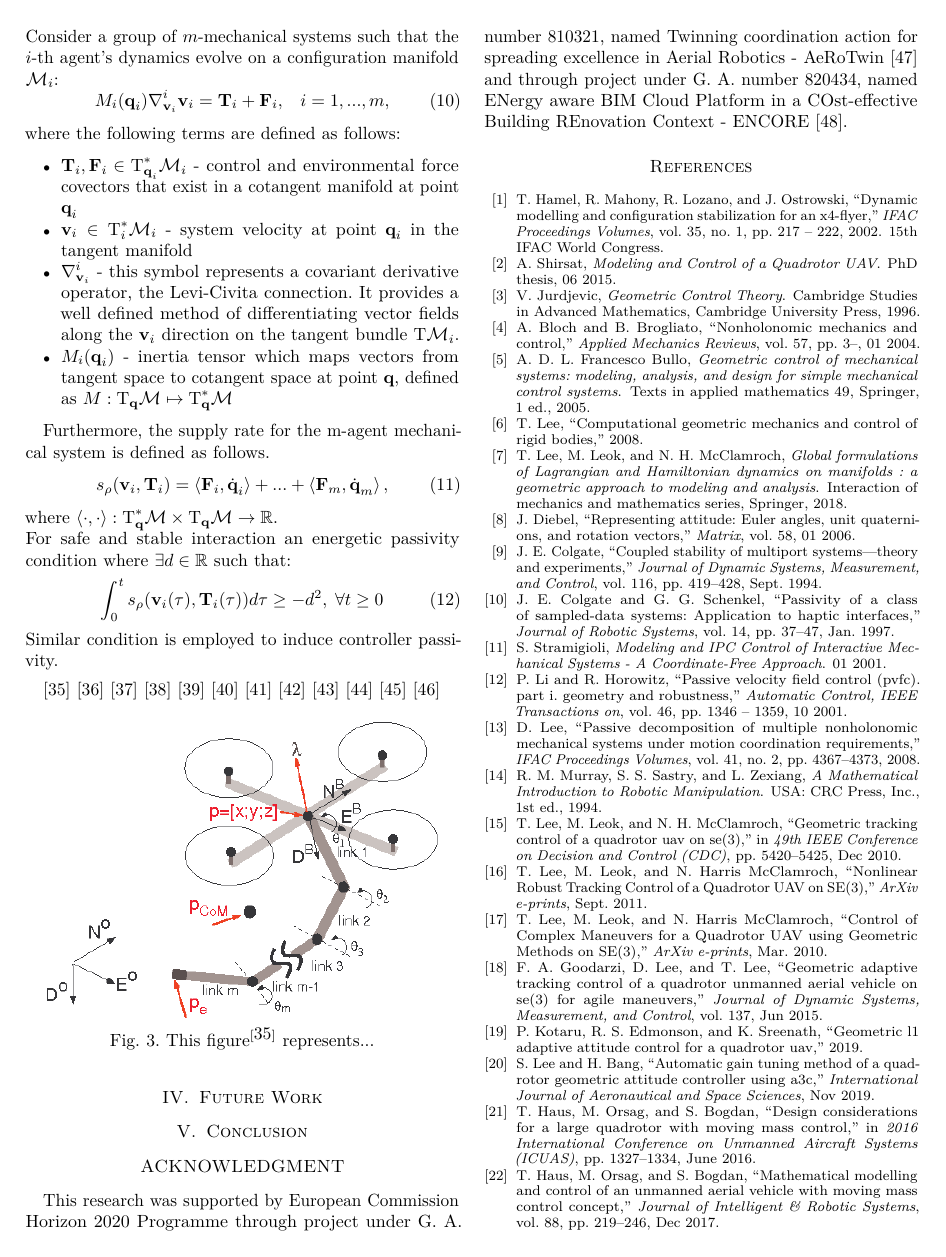
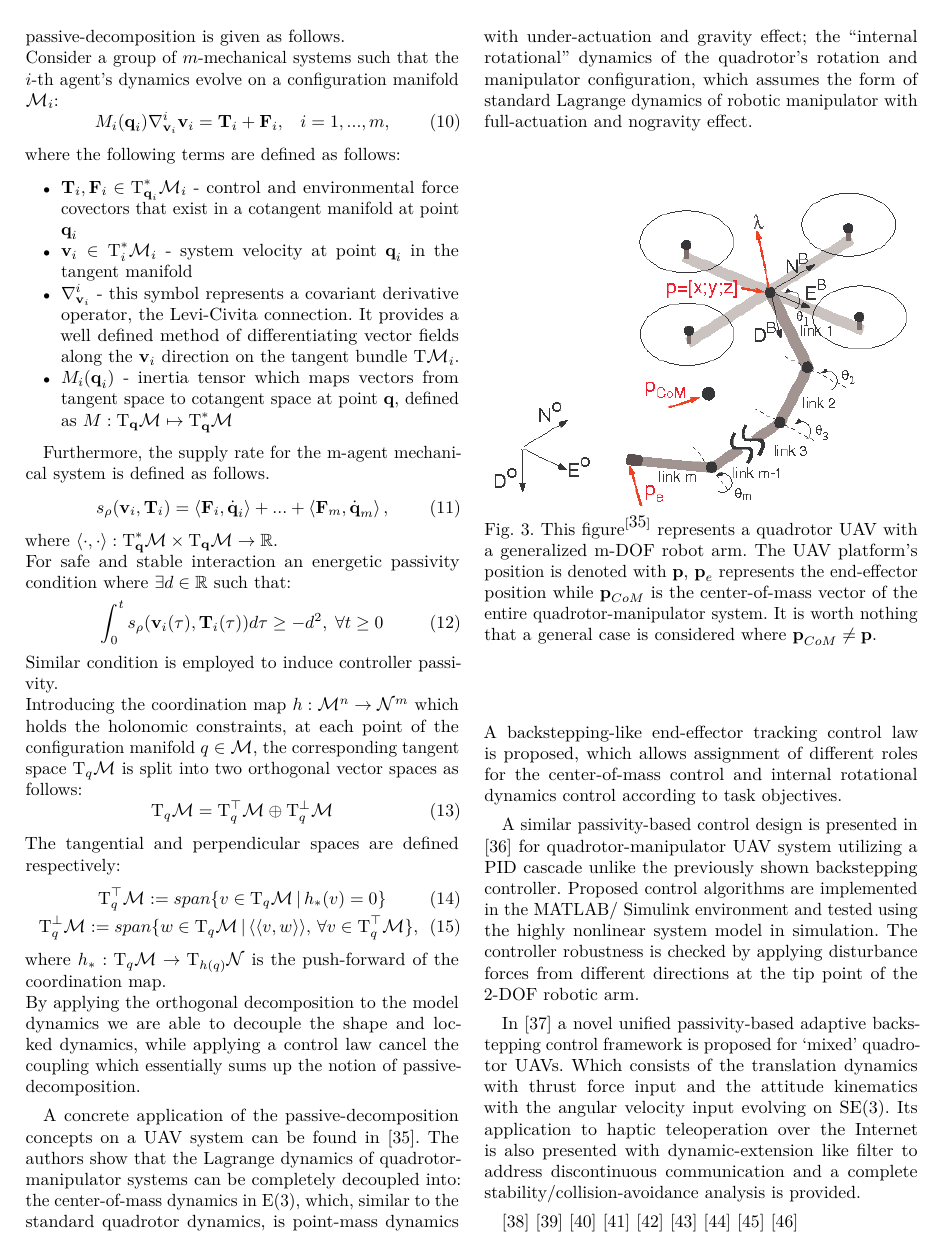
Before and after one commit to lmark1/phd_qualifiyng_paper, a LaTeX paper (main.tex, which reads content/passivity.tex): page 4 of 5 before the commit and page 4 of 6 after it. Compiled offline with pdfLaTeX.

Commit message:
Some analysis of sota passivity

```diff
--- a/content/passivity.tex
+++ b/content/passivity.tex
@@ -24,9 +24,36 @@ where $\langle \cdot, \cdot \rangle: \text{T}_{\textbf{q}}^*\Ma \times \text{T}_
 \begin{equation}
 	 \int_{0}^{t}	s_\rho(\textbf{v}_i(\tau), \textbf{T}_i(\tau))d\tau \geq -d^2, \;\forall t\geq 0
 \end{equation}
-Similar condition is employed to induce controller passivity.
+Similar condition is employed to induce controller passivity. \\
+Introducing the coordination map $h:\Ma^n \rightarrow \Na^m$ which holds the holonomic constraints, at each point of the configuration manifold $q\in\Ma$, the corresponding tangent space $\text{T}_q\Ma$
+is split into two orthogonal vector spaces as follows:
+\begin{equation}
+	\text{T}_q\Ma = \text{T}_q^\top \Ma \oplus \text{T}_q^{\perp} \Ma
+\end{equation}
+The tangential and perpendicular spaces are defined respectively:
+\begin{gather}
+	\text{T}_q^\top\Ma := span \{v \in \text{T}_q\Ma \, \vert \, h_*(v) = 0\}  \\
+	\text{T}_q^\perp\Ma := span \{w \in \text{T}_q\Ma \, \vert \, \langle \langle v, w \rangle \rangle, \, \forall v \in \text{T}_q^\top \Ma  \},
+\end{gather}
+where $h_*: \text{T}_q\Ma \rightarrow \text{T}_{h(q)}\Na$ is the push-forward of the coordination map. \\
+By applying the orthogonal decomposition to the model dynamics we are able to decouple the shape and locked dynamics, while applying a control law cancel the coupling which essentially sums up the notion of passive-decomposition.
 
-\cite{passive-decomp-quadrotor-with-robotic-manip}
+A concrete application of the passive-decomposition concepts on a UAV system can be found in \cite{passive-decomp-quadrotor-with-robotic-manip}. The authors show that the Lagrange dynamics of quadrotor-manipulator systems can be completely decoupled into: the center-of-mass dynamics in E(3), which, similar to the standard quadrotor dynamics, is point-mass dynamics with under-actuation  and  gravity  effect; the  “internal rotational” dynamics  of  the  quadrotor’s  rotation  and  manipulator configuration, which assumes the form of standard Lagrange dynamics  of  robotic manipulator with full-actuation and nogravity effect.
+\begin{figure}[H]
+	\includegraphics[width=0.95\columnwidth]{figure/aerial_manip.png}
+	\centering
+	\caption{This $\text{figure}^{\cite{passive-decomp-quadrotor-with-robotic-manip}}$ represents a quadrotor UAV with a generalized m-DOF robot arm. The UAV platform's position is denoted with $\textbf{p}$, $\textbf{p}_e$ represents the end-effector position while $\textbf{p}_{CoM}$ is the center-of-mass vector of the entire quadrotor-manipulator system. It is worth nothing that a general case is considered where $\textbf{p}_{CoM} \neq\textbf{p}$.  }
+	\label{fig:aerial_manip}
+\end{figure}
+\noindent A backstepping-like end-effector tracking control law is proposed, which allows  assignment of different roles for the center-of-mass control and internal rotational dynamics  control according to task objectives.
+
+A similar passivity-based control design is presented in \cite{decoupled-aerial-manipulation} for quadrotor-manipulator UAV system utilizing a PID cascade  unlike the previously shown backstepping controller. Proposed control algorithms are implemented in the MATLAB/
+Simulink environment and tested using the highly nonlinear system model in simulation.
+The controller robustness is checked by applying disturbance forces from different
+directions at the tip point of the 2-DOF robotic arm.
+
+In \cite{passivity-backstepping}  a novel unified passivity-based adaptive backstepping control framework is proposed for ‘mixed’ quadrotor UAVs. Which consists of the translation dynamics with thrust force input and the attitude kinematics with the angular velocity input evolving on SE(3). Its application to haptic teleoperation over the Internet is also presented with dynamic-extension like filter to address discontinuous communication and a complete stability/collision-avoidance analysis is provided.
+
 \cite{passivity-based-formation-load}
 \cite{passive-variable-impedance-compliant}
 \cite{max-wrench-min-energy}
@@ -35,13 +62,4 @@ Similar condition is employed to induce controller passivity.
 \cite{passivity-based-crop}
 \cite{payload-and-human}
 \cite{door-opening}
-\cite{decoupled-aerial-manipulation}
-\cite{passivity-backstepping}
 \cite{passivity-based-physical-interaction}
-
-\begin{figure}[H]
-	\includegraphics[width=0.9\columnwidth]{figure/aerial_manip.png}
-	\centering
-	\caption{This $\text{figure}^{\cite{passive-decomp-quadrotor-with-robotic-manip}}$ represents... }
-	\label{fig:aerial_manip}
-\end{figure}
--- a/main.tex
+++ b/main.tex
@@ -100,7 +100,9 @@
 \newcommand{\La}{\pazocal{L}}
 \newcommand{\Ja}{\pazocal{J}}
 \newcommand{\Ma}{\pazocal{M}}
+\newcommand{\Na}{\pazocal{N}}
 \providecommand{\indexterms}[1]{\textbf{\textit{Index terms---}} #1}
+\usepackage{graphicx,stackengine,scalerel}
 
 \graphicspath{{./figures/}}
 \usepackage{float}
```
Also changed, not shown: content/geometric_control.tex (+1 -1 lines).
